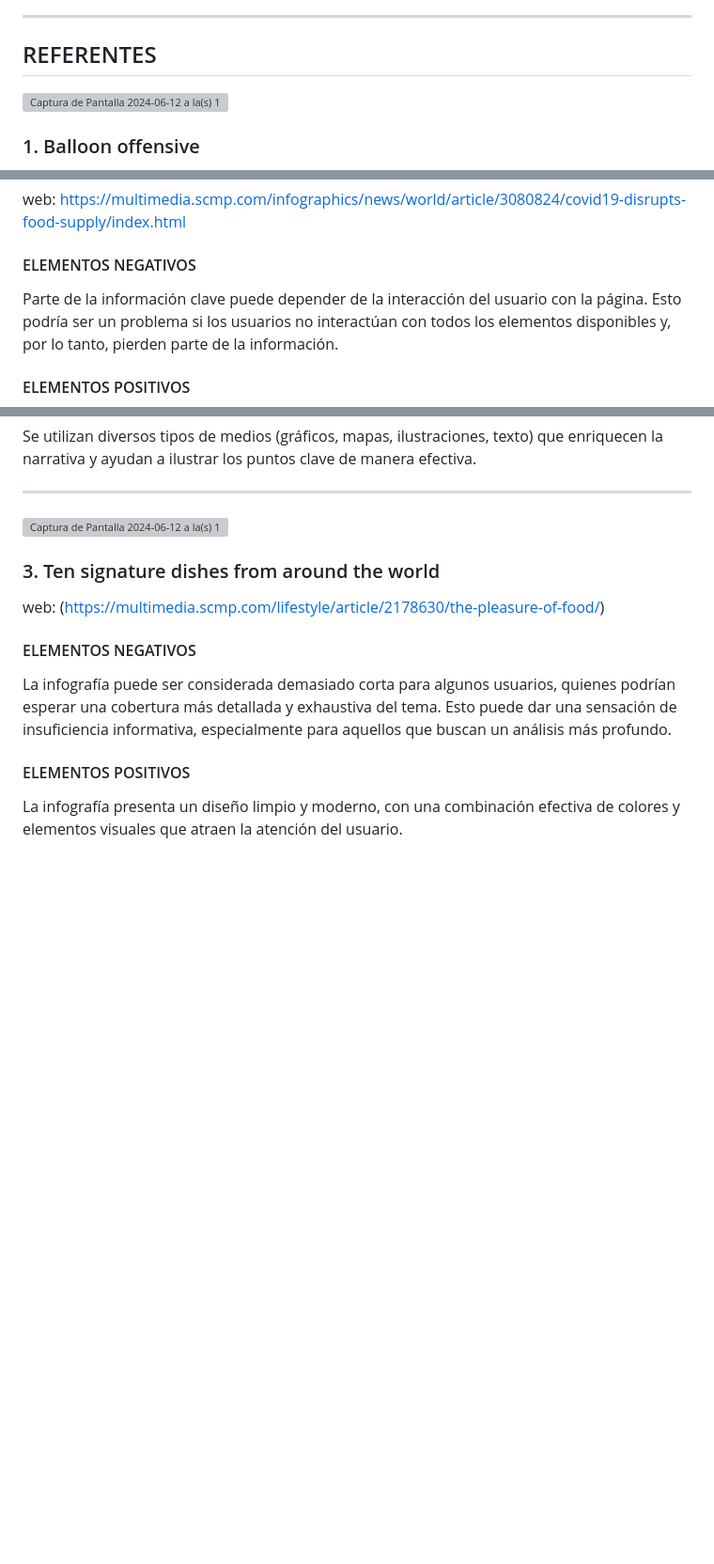
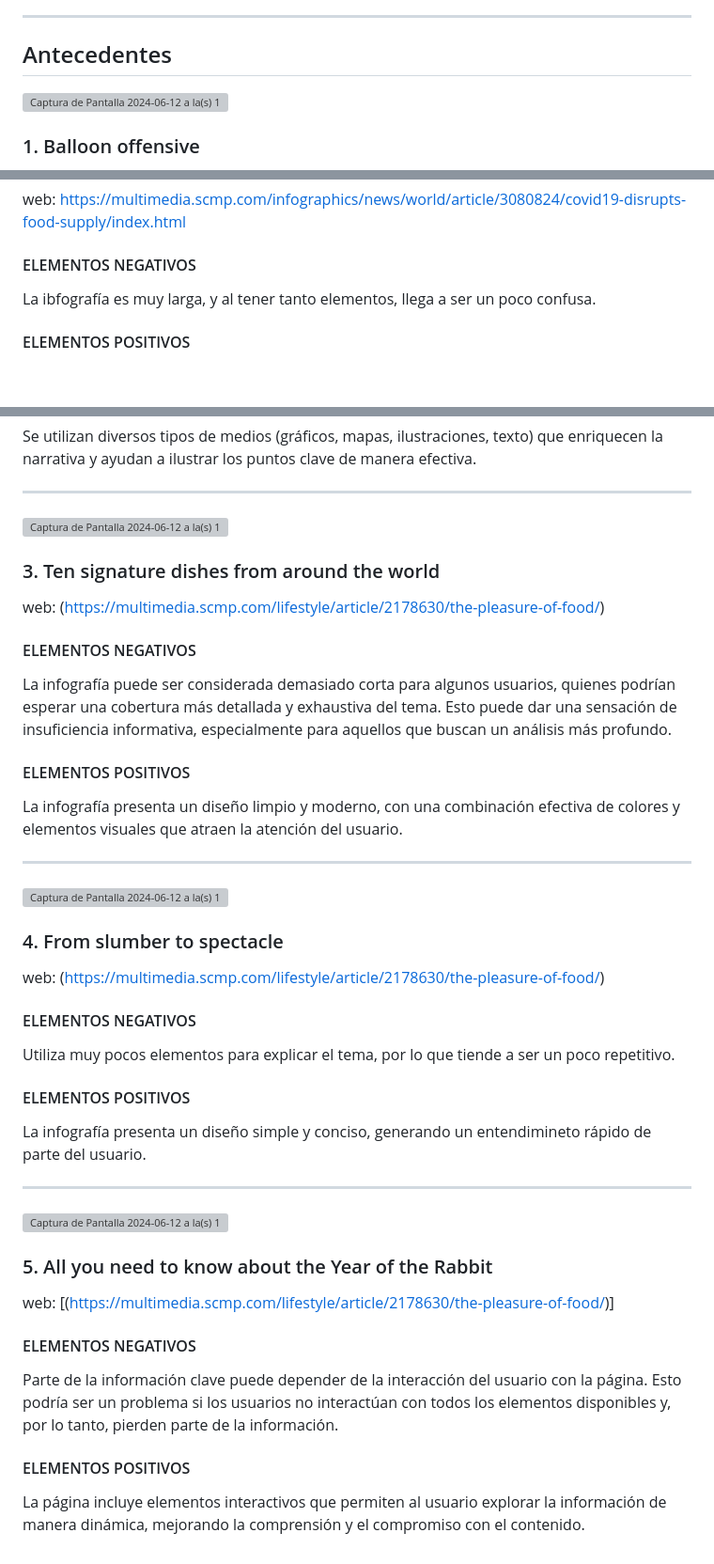
Before and after one commit to saragoldzveig/dno-final, a Markdown page: README.md, 3 parts joined by grey strips. Shown: that part at 94% size. Drawn GitHub-style; blank space fills up the shorter version; grey boxes are pictures that could not be loaded.

```diff
--- a/README.md
+++ b/README.md
@@ -37,8 +37,7 @@ Este análisis permitirá obtener una visión completa y detallada de cómo, cu
 
 ***
 
-## REFERENTES
-
+## Antecedentes
 <img width="1272" alt="Captura de Pantalla 2024-06-12 a la(s) 19 45 07" src="https://github.com/saragoldzveig/dno-final/assets/142369014/fadd52a7-e4fd-4ae2-b2a3-63040a7cba19">
 
 ### 1. Balloon offensive
@@ -59,7 +58,7 @@ La información se presenta de manera secuencial y lógica, guiando al usuario a
 web: https://multimedia.scmp.com/infographics/news/world/article/3080824/covid19-disrupts-food-supply/index.html
 
 #### ELEMENTOS NEGATIVOS
-Parte de la información clave puede depender de la interacción del usuario con la página. Esto podría ser un problema si los usuarios no interactúan con todos los elementos disponibles y, por lo tanto, pierden parte de la información.
+La ibfografía es muy larga, y al tener tanto elementos, llega a ser un poco confusa.
 
 #### ELEMENTOS POSITIVOS
 Se utilizan diversos tipos de medios (gráficos, mapas, ilustraciones, texto) que enriquecen la narrativa y ayudan a ilustrar los puntos clave de manera efectiva.
@@ -76,3 +75,29 @@ La infografía puede ser considerada demasiado corta para algunos usuarios, quie
 
 #### ELEMENTOS POSITIVOS
 La infografía presenta un diseño limpio y moderno, con una combinación efectiva de colores y elementos visuales que atraen la atención del usuario.
+
+***
+
+<img width="1287" alt="Captura de Pantalla 2024-06-12 a la(s) 19 55 21" src="https://github.com/saragoldzveig/dno-final/assets/142369014/26a23c58-5c4f-482f-8e3b-6cdeaafa62f1">
+
+### 4. From slumber to spectacle
+web: (https://multimedia.scmp.com/lifestyle/article/2178630/the-pleasure-of-food/)
+
+#### ELEMENTOS NEGATIVOS
+Utiliza muy pocos elementos para explicar el tema, por lo que tiende a ser un poco repetitivo.
+
+#### ELEMENTOS POSITIVOS
+La infografía presenta un diseño simple y conciso, generando un entendimineto rápido de parte del usuario.
+
+***
+
+<img width="1278" alt="Captura de Pantalla 2024-06-12 a la(s) 19 58 21" src="https://github.com/saragoldzveig/dno-final/assets/142369014/5d6ad85f-048d-4a0d-a676-4ddc6ba7ef78">
+
+### 5. All you need to know about the Year of the Rabbit
+web: [(https://multimedia.scmp.com/lifestyle/article/2178630/the-pleasure-of-food/)]
+
+#### ELEMENTOS NEGATIVOS
+Parte de la información clave puede depender de la interacción del usuario con la página. Esto podría ser un problema si los usuarios no interactúan con todos los elementos disponibles y, por lo tanto, pierden parte de la información.
+
+#### ELEMENTOS POSITIVOS
+La página incluye elementos interactivos que permiten al usuario explorar la información de manera dinámica, mejorando la comprensión y el compromiso con el contenido.
```
